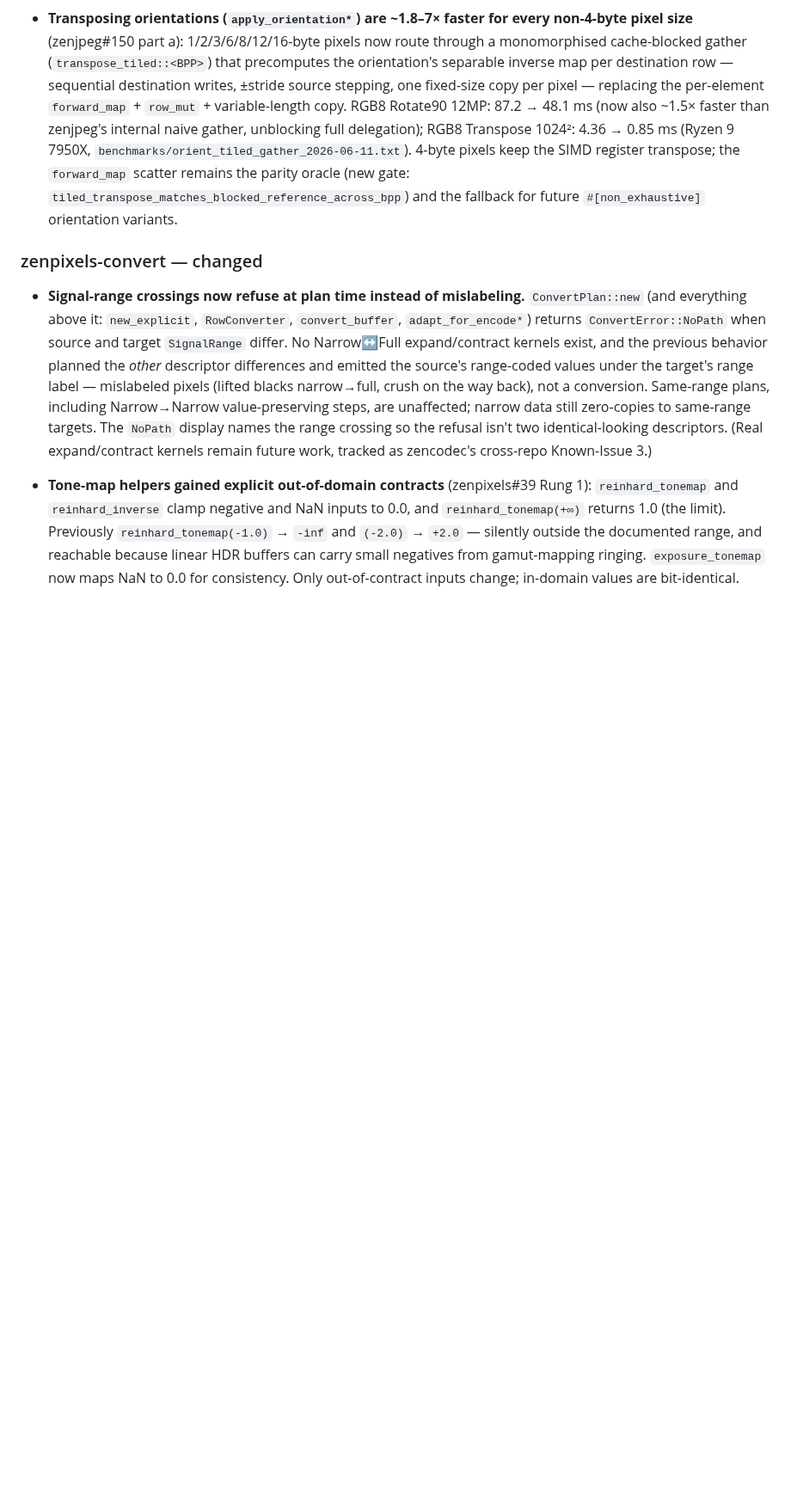
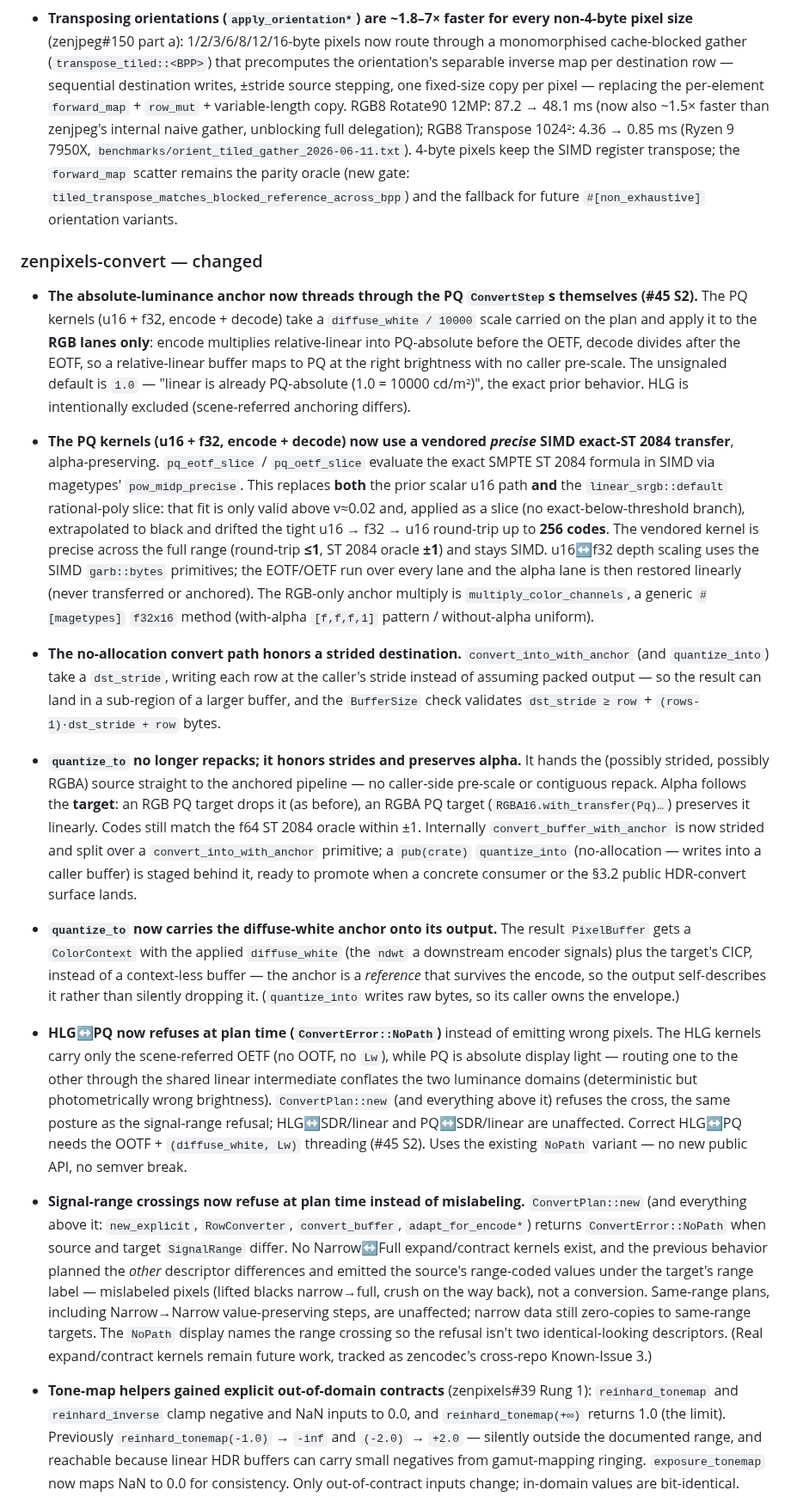
Before and after one commit to imazen/zenpixels, a Markdown page: CHANGELOG.md, the part around the change. Shown at 86% size. Drawn GitHub-style; blank space fills up the shorter version.

Commit message:
docs(hdr): CHANGELOG for the anchored PQ encode + HLG↔PQ refusal (#45 S2)
Anchor threading, alpha preservation, strided src/dst, the precise SIMD exact-ST
2084 PQ kernel (round-trip ≤1), PixelBuffer output, and the HLG↔PQ refusal.

```diff
--- a/CHANGELOG.md
+++ b/CHANGELOG.md
@@ -141,6 +141,63 @@
   for future `#[non_exhaustive]` orientation variants.
 
 ### zenpixels-convert — changed
+
+- **The absolute-luminance anchor now threads through the PQ `ConvertStep`s
+  themselves (#45 S2).** The PQ kernels (u16 + f32, encode + decode) take a
+  `diffuse_white / 10000` scale carried on the plan and apply it to the **RGB
+  lanes only**: encode multiplies relative-linear into PQ-absolute before the
+  OETF, decode divides after the EOTF, so a relative-linear buffer maps to PQ at
+  the right brightness with no caller pre-scale. The unsignaled default is `1.0`
+  — "linear is already PQ-absolute (1.0 = 10000 cd/m²)", the exact prior
+  behavior. HLG is intentionally excluded (scene-referred anchoring differs).
+
+- **The PQ kernels (u16 + f32, encode + decode) now use a vendored *precise*
+  SIMD exact-ST 2084 transfer**, alpha-preserving. `pq_eotf_slice` /
+  `pq_oetf_slice` evaluate the exact SMPTE ST 2084 formula in SIMD via magetypes'
+  `pow_midp_precise`. This replaces **both** the prior scalar u16 path **and** the
+  `linear_srgb::default` rational-poly slice: that fit is only valid above
+  v≈0.02 and, applied as a slice (no exact-below-threshold branch), extrapolated
+  to black and drifted the tight u16 → f32 → u16 round-trip up to **256 codes**.
+  The vendored kernel is precise across the full range (round-trip **≤1**, ST
+  2084 oracle **±1**) and stays SIMD. u16↔f32 depth scaling uses the SIMD
+  `garb::bytes` primitives; the EOTF/OETF run over every lane and the alpha lane
+  is then restored linearly (never transferred or anchored). The RGB-only anchor
+  multiply is `multiply_color_channels`, a generic `#[magetypes]` `f32x16` method
+  (with-alpha `[f,f,f,1]` pattern / without-alpha uniform).
+
+- **The no-allocation convert path honors a strided destination.**
+  `convert_into_with_anchor` (and `quantize_into`) take a `dst_stride`, writing
+  each row at the caller's stride instead of assuming packed output — so the
+  result can land in a sub-region of a larger buffer, and the `BufferSize` check
+  validates `dst_stride ≥ row` + `(rows-1)·dst_stride + row` bytes.
+
+- **`quantize_to` no longer repacks; it honors strides and preserves alpha.**
+  It hands the (possibly strided, possibly RGBA) source straight to the anchored
+  pipeline — no caller-side pre-scale or contiguous repack. Alpha follows the
+  **target**: an RGB PQ target drops it (as before), an RGBA PQ target
+  (`RGBA16.with_transfer(Pq)…`) preserves it linearly. Codes still match the f64
+  ST 2084 oracle within ±1. Internally `convert_buffer_with_anchor` is now
+  strided and split over a `convert_into_with_anchor` primitive; a `pub(crate)`
+  `quantize_into` (no-allocation — writes into a caller buffer) is staged behind
+  it, ready to promote when a concrete consumer or the §3.2 public HDR-convert
+  surface lands.
+
+- **`quantize_to` now carries the diffuse-white anchor onto its output.** The
+  result `PixelBuffer` gets a `ColorContext` with the applied `diffuse_white`
+  (the `ndwt` a downstream encoder signals) plus the target's CICP, instead of a
+  context-less buffer — the anchor is a *reference* that survives the encode, so
+  the output self-describes it rather than silently dropping it. (`quantize_into`
+  writes raw bytes, so its caller owns the envelope.)
+
+- **HLG↔PQ now refuses at plan time (`ConvertError::NoPath`)** instead of
+  emitting wrong pixels. The HLG kernels carry only the scene-referred OETF (no
+  OOTF, no `Lw`), while PQ is absolute display light — routing one to the other
+  through the shared linear intermediate conflates the two luminance domains
+  (deterministic but photometrically wrong brightness). `ConvertPlan::new` (and
+  everything above it) refuses the cross, the same posture as the signal-range
+  refusal; HLG↔SDR/linear and PQ↔SDR/linear are unaffected. Correct HLG↔PQ needs
+  the OOTF + `(diffuse_white, Lw)` threading (#45 S2). Uses the existing `NoPath`
+  variant — no new public API, no semver break.
 
 - **Signal-range crossings now refuse at plan time instead of mislabeling.**
   `ConvertPlan::new` (and everything above it: `new_explicit`,
```
